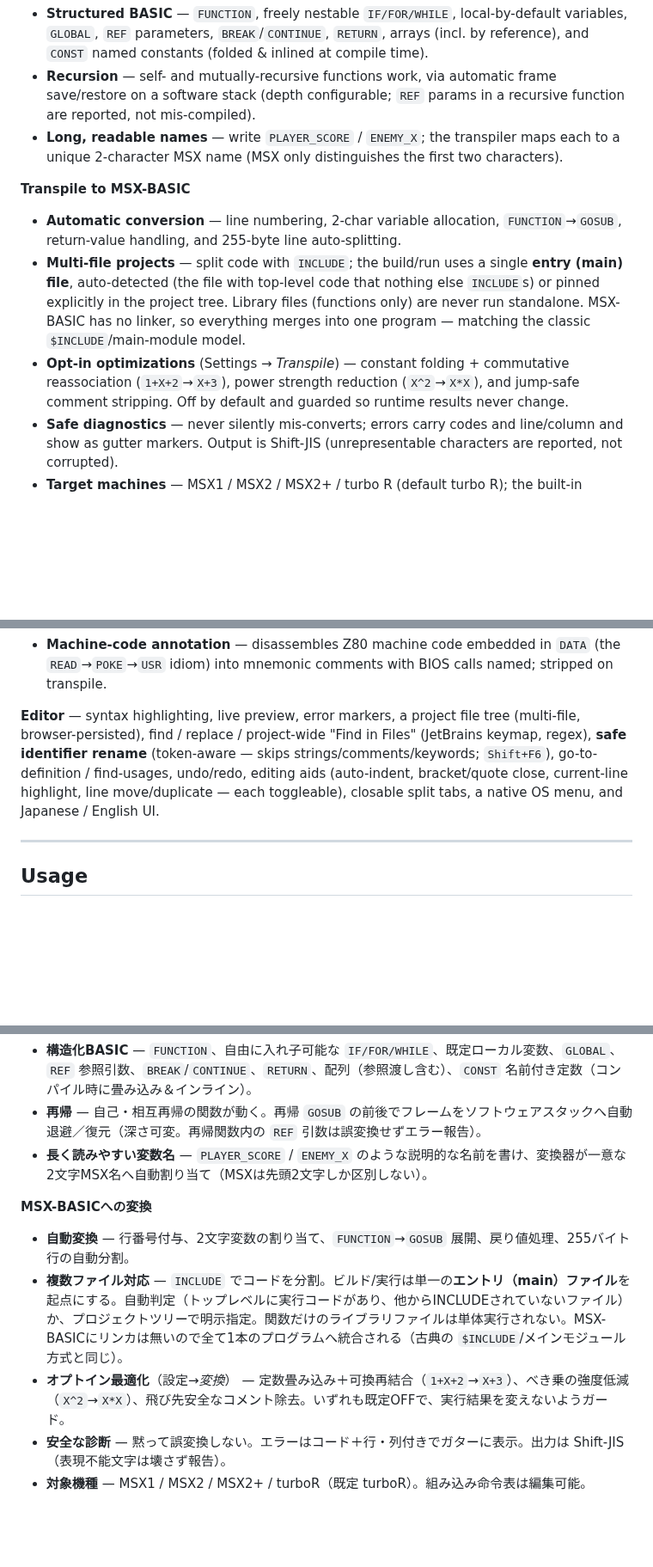
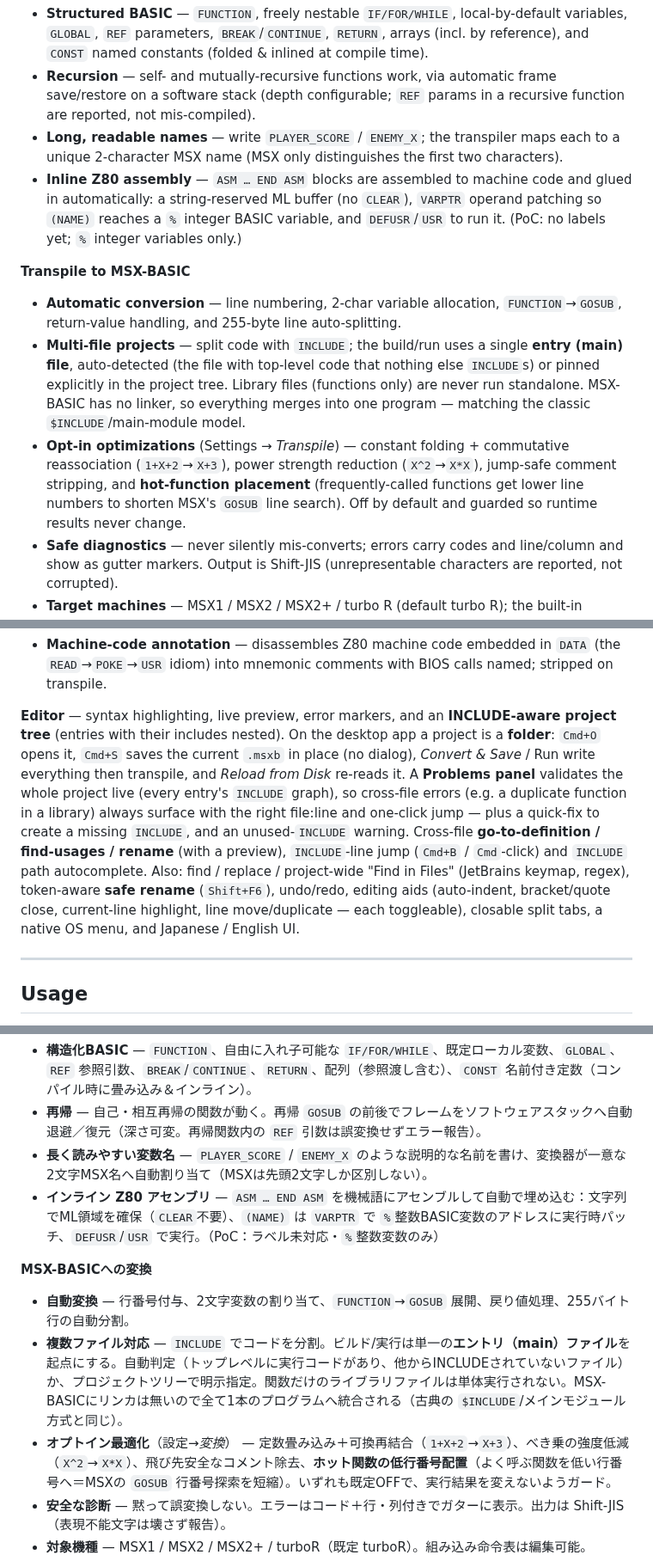
Before and after one commit to suzuki-black/FunctionBASIC, a Markdown page: README.md, 3 parts joined by grey strips. Shown at 86% size. Drawn GitHub-style; blank space fills up the shorter version.

Commit message:
README: 最近の成果を反映（EN/JP）
インライン ASM ブロック、ホット関数の低行番号配置（オプトイン最適化）、
エディタのフォルダ＝プロジェクト/Cmd+S・Problemsパネル・クロスファイル
ナビ/リネーム・INCLUDE ジャンプ/補完/ツリー を Features と文法表に追記。

Co-Authored-By: Claude Opus 4.8 <noreply@anthropic.com>

```diff
--- a/README.md
+++ b/README.md
@@ -52,11 +52,12 @@ Prebuilt desktop app: **[Releases](https://github.com/suzuki-black/FunctionBASIC
 - **Structured BASIC** — `FUNCTION`, freely nestable `IF/FOR/WHILE`, local-by-default variables, `GLOBAL`, `REF` parameters, `BREAK`/`CONTINUE`, `RETURN`, arrays (incl. by reference), and `CONST` named constants (folded & inlined at compile time).
 - **Recursion** — self- and mutually-recursive functions work, via automatic frame save/restore on a software stack (depth configurable; `REF` params in a recursive function are reported, not mis-compiled).
 - **Long, readable names** — write `PLAYER_SCORE` / `ENEMY_X`; the transpiler maps each to a unique 2-character MSX name (MSX only distinguishes the first two characters).
+- **Inline Z80 assembly** — `ASM … END ASM` blocks are assembled to machine code and glued in automatically: a string-reserved ML buffer (no `CLEAR`), `VARPTR` operand patching so `(NAME)` reaches a `%` integer BASIC variable, and `DEFUSR`/`USR` to run it. (PoC: no labels yet; `%` integer variables only.)
 
 **Transpile to MSX-BASIC**
 - **Automatic conversion** — line numbering, 2-char variable allocation, `FUNCTION`→`GOSUB`, return-value handling, and 255-byte line auto-splitting.
 - **Multi-file projects** — split code with `INCLUDE`; the build/run uses a single **entry (main) file**, auto-detected (the file with top-level code that nothing else `INCLUDE`s) or pinned explicitly in the project tree. Library files (functions only) are never run standalone. MSX-BASIC has no linker, so everything merges into one program — matching the classic `$INCLUDE`/main-module model.
-- **Opt-in optimizations** (Settings → *Transpile*) — constant folding + commutative reassociation (`1+X+2`→`X+3`), power strength reduction (`X^2`→`X*X`), and jump-safe comment stripping. Off by default and guarded so runtime results never change.
+- **Opt-in optimizations** (Settings → *Transpile*) — constant folding + commutative reassociation (`1+X+2`→`X+3`), power strength reduction (`X^2`→`X*X`), jump-safe comment stripping, and **hot-function placement** (frequently-called functions get lower line numbers to shorten MSX's `GOSUB` line search). Off by default and guarded so runtime results never change.
 - **Safe diagnostics** — never silently mis-converts; errors carry codes and line/column and show as gutter markers. Output is Shift-JIS (unrepresentable characters are reported, not corrupted).
 - **Target machines** — MSX1 / MSX2 / MSX2+ / turbo R (default turbo R); the built-in command table is editable.
 
@@ -70,7 +71,7 @@ Prebuilt desktop app: **[Releases](https://github.com/suzuki-black/FunctionBASIC
 - **Reverse transpilation** — turn FunctionBASIC's own output back into Structured BASIC via the generated map (restoring the original file split where possible).
 - **Machine-code annotation** — disassembles Z80 machine code embedded in `DATA` (the `READ`→`POKE`→`USR` idiom) into mnemonic comments with BIOS calls named; stripped on transpile.
 
-**Editor** — syntax highlighting, live preview, error markers, a project file tree (multi-file, browser-persisted), find / replace / project-wide "Find in Files" (JetBrains keymap, regex), **safe identifier rename** (token-aware — skips strings/comments/keywords; `Shift+F6`), go-to-definition / find-usages, undo/redo, editing aids (auto-indent, bracket/quote close, current-line highlight, line move/duplicate — each toggleable), closable split tabs, a native OS menu, and Japanese / English UI.
+**Editor** — syntax highlighting, live preview, error markers, and an **INCLUDE-aware project tree** (entries with their includes nested). On the desktop app a project is a **folder**: `Cmd+O` opens it, `Cmd+S` saves the current `.msxb` in place (no dialog), *Convert & Save* / Run write everything then transpile, and *Reload from Disk* re-reads it. A **Problems panel** validates the whole project live (every entry's `INCLUDE` graph), so cross-file errors (e.g. a duplicate function in a library) always surface with the right file:line and one-click jump — plus a quick-fix to create a missing `INCLUDE`, and an unused-`INCLUDE` warning. Cross-file **go-to-definition / find-usages / rename** (with a preview), `INCLUDE`-line jump (`Cmd+B` / `Cmd`-click) and `INCLUDE` path autocomplete. Also: find / replace / project-wide "Find in Files" (JetBrains keymap, regex), token-aware **safe rename** (`Shift+F6`), undo/redo, editing aids (auto-indent, bracket/quote close, current-line highlight, line move/duplicate — each toggleable), closable split tabs, a native OS menu, and Japanese / English UI.
 
 ---
 
@@ -375,11 +377,12 @@ You may use, copy, modify, and distribute this software freely, including for co
 - **構造化BASIC** — `FUNCTION`、自由に入れ子可能な `IF/FOR/WHILE`、既定ローカル変数、`GLOBAL`、`REF` 参照引数、`BREAK`/`CONTINUE`、`RETURN`、配列（参照渡し含む）、`CONST` 名前付き定数（コンパイル時に畳み込み＆インライン）。
 - **再帰** — 自己・相互再帰の関数が動く。再帰 `GOSUB` の前後でフレームをソフトウェアスタックへ自動退避／復元（深さ可変。再帰関数内の `REF` 引数は誤変換せずエラー報告）。
 - **長く読みやすい変数名** — `PLAYER_SCORE` / `ENEMY_X` のような説明的な名前を書け、変換器が一意な2文字MSX名へ自動割り当て（MSXは先頭2文字しか区別しない）。
+- **インライン Z80 アセンブリ** — `ASM … END ASM` を機械語にアセンブルして自動で埋め込む：文字列でML領域を確保（`CLEAR`不要）、`(NAME)` は `VARPTR` で `%`整数BASIC変数のアドレスに実行時パッチ、`DEFUSR`/`USR` で実行。（PoC：ラベル未対応・`%`整数変数のみ）
 
 **MSX-BASICへの変換**
 - **自動変換** — 行番号付与、2文字変数の割り当て、`FUNCTION`→`GOSUB` 展開、戻り値処理、255バイト行の自動分割。
 - **複数ファイル対応** — `INCLUDE` でコードを分割。ビルド/実行は単一の**エントリ（main）ファイル**を起点にする。自動判定（トップレベルに実行コードがあり、他からINCLUDEされていないファイル）か、プロジェクトツリーで明示指定。関数だけのライブラリファイルは単体実行されない。MSX-BASICにリンカは無いので全て1本のプログラムへ統合される（古典の `$INCLUDE`/メインモジュール方式と同じ）。
-- **オプトイン最適化**（設定→*変換*） — 定数畳み込み＋可換再結合（`1+X+2`→`X+3`）、べき乗の強度低減（`X^2`→`X*X`）、飛び先安全なコメント除去。いずれも既定OFFで、実行結果を変えないようガード。
+- **オプトイン最適化**（設定→*変換*） — 定数畳み込み＋可換再結合（`1+X+2`→`X+3`）、べき乗の強度低減（`X^2`→`X*X`）、飛び先安全なコメント除去、**ホット関数の低行番号配置**（よく呼ぶ関数を低い行番号へ＝MSXの `GOSUB` 行番号探索を短縮）。いずれも既定OFFで、実行結果を変えないようガード。
 - **安全な診断** — 黙って誤変換しない。エラーはコード＋行・列付きでガターに表示。出力は Shift-JIS（表現不能文字は壊さず報告）。
 - **対象機種** — MSX1 / MSX2 / MSX2+ / turboR（既定 turboR）。組み込み命令表は編集可能。
 
```
Also changed, not shown: other parts of README.md (+3 -1 lines).
